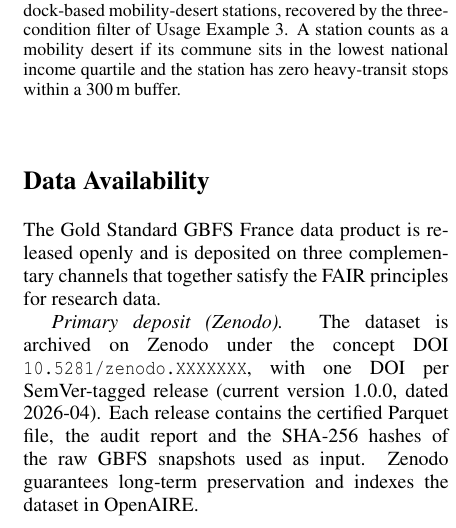
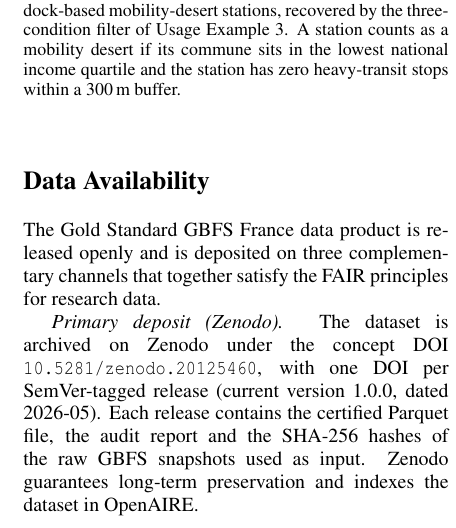
Before and after one commit to rohanfosse/bikeshare-data-explorer, a LaTeX document (papers/01_gold_standard/gold_standard.tex): part of one column of page 13 of 15, cut so that both start at the same text. Compiled offline with pdfLaTeX.

Commit message:
chore(release): propager le DOI Zenodo 10.5281/zenodo.20125460
Badge DOI fonctionnel dans README, citation Zenodo dans CITATION.cff
et Croissant manifest, et reference dans la version SCITEPRESS du papier.

```diff
--- a/papers/01_gold_standard/gold_standard.tex
+++ b/papers/01_gold_standard/gold_standard.tex
@@ -1330,8 +1330,8 @@ satisfy the FAIR principles for research data.
 
 \emph{Primary deposit (Zenodo).} The dataset is archived on
 Zenodo under the concept DOI
-\texttt{10.5281/zenodo.XXXXXXX}, with one DOI per
-SemVer-tagged release (current version 1.0.0, dated 2026-04).
+\texttt{10.5281/zenodo.20125460}, with one DOI per
+SemVer-tagged release (current version 1.0.0, dated 2026-05).
 Each release contains the certified Parquet file, the audit
 report and the SHA-256 hashes of the raw GBFS snapshots used as
 input. Zenodo guarantees long-term preservation and indexes the
```
Also changed, not shown: README.md, 2 other files.
